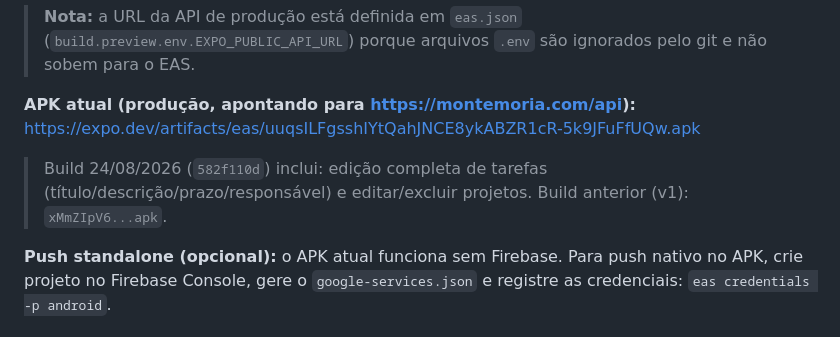
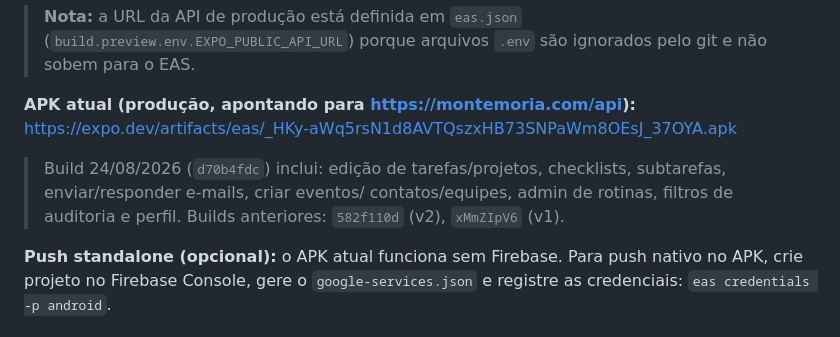
Before and after one commit to FabianoBertuche/quadro-do-mane, a Markdown page: MOBILE_APP.md, the part around the change. Rendered like a GitHub page.

Commit message:
docs(mobile): APK v3 com todas as funcionalidades (build d70b4fdc)

```diff
--- a/MOBILE_APP.md
+++ b/MOBILE_APP.md
@@ -174,11 +174,12 @@ O link para download aparece no final do log (ou em expo.dev → Builds).
 > são ignorados pelo git e não sobem para o EAS.
 
 **APK atual (produção, apontando para https://montemoria.com/api):**
-https://expo.dev/artifacts/eas/uuqsILFgsshIYtQahJNCE8ykABZR1cR-5k9JFuFfUQw.apk
+https://expo.dev/artifacts/eas/_HKy-aWq5rsN1d8AVTQszxHB73SNPaWm8OEsJ_37OYA.apk
 
-> Build 24/08/2026 (`582f110d`) inclui: edição completa de tarefas
-> (título/descrição/prazo/responsável) e editar/excluir projetos.
-> Build anterior (v1): `xMmZIpV6...apk`.
+> Build 24/08/2026 (`d70b4fdc`) inclui: edição de tarefas/projetos,
+> checklists, subtarefas, enviar/responder e-mails, criar eventos/
+> contatos/equipes, admin de rotinas, filtros de auditoria e perfil.
+> Builds anteriores: `582f110d` (v2), `xMmZIpV6` (v1).
 
 **Push standalone (opcional):** o APK atual funciona sem Firebase. Para push
 nativo no APK, crie projeto no Firebase Console, gere o `google-services.json`
```
